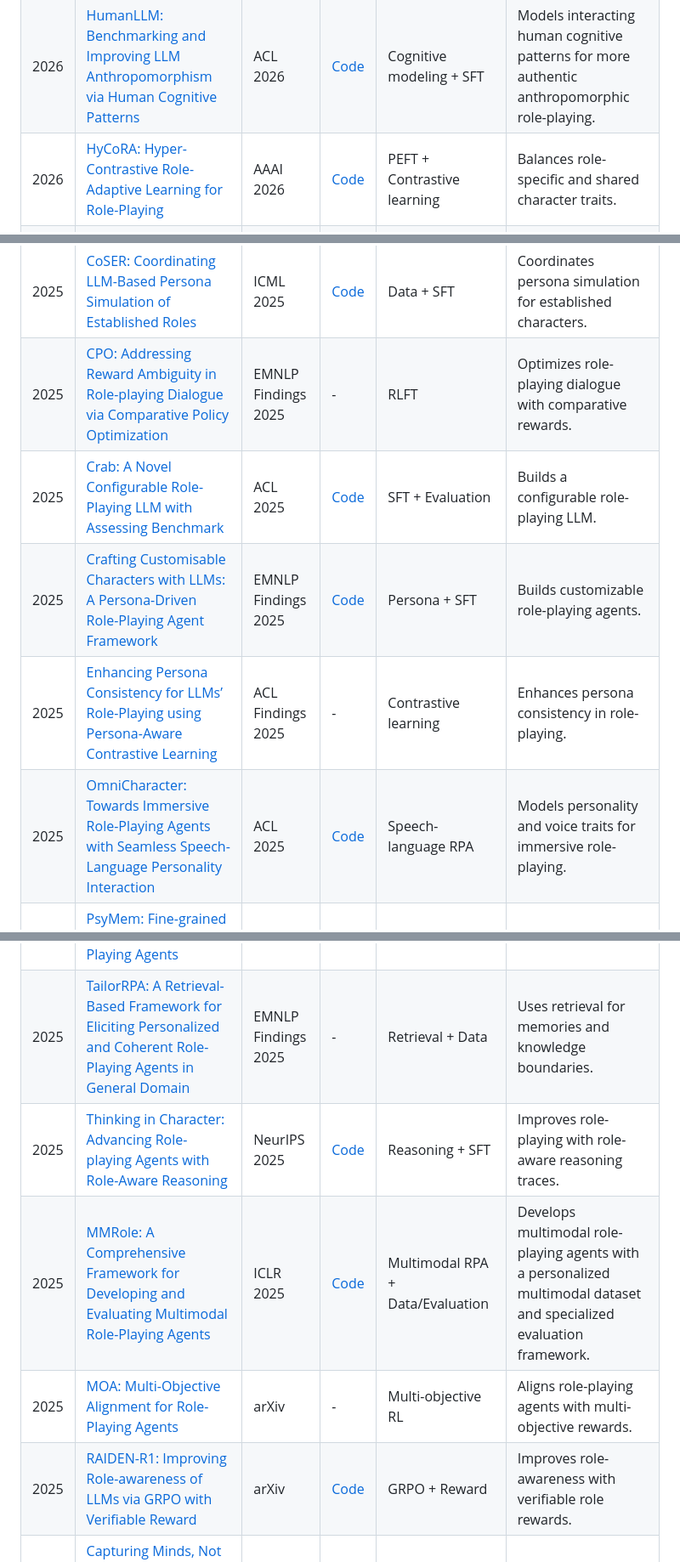
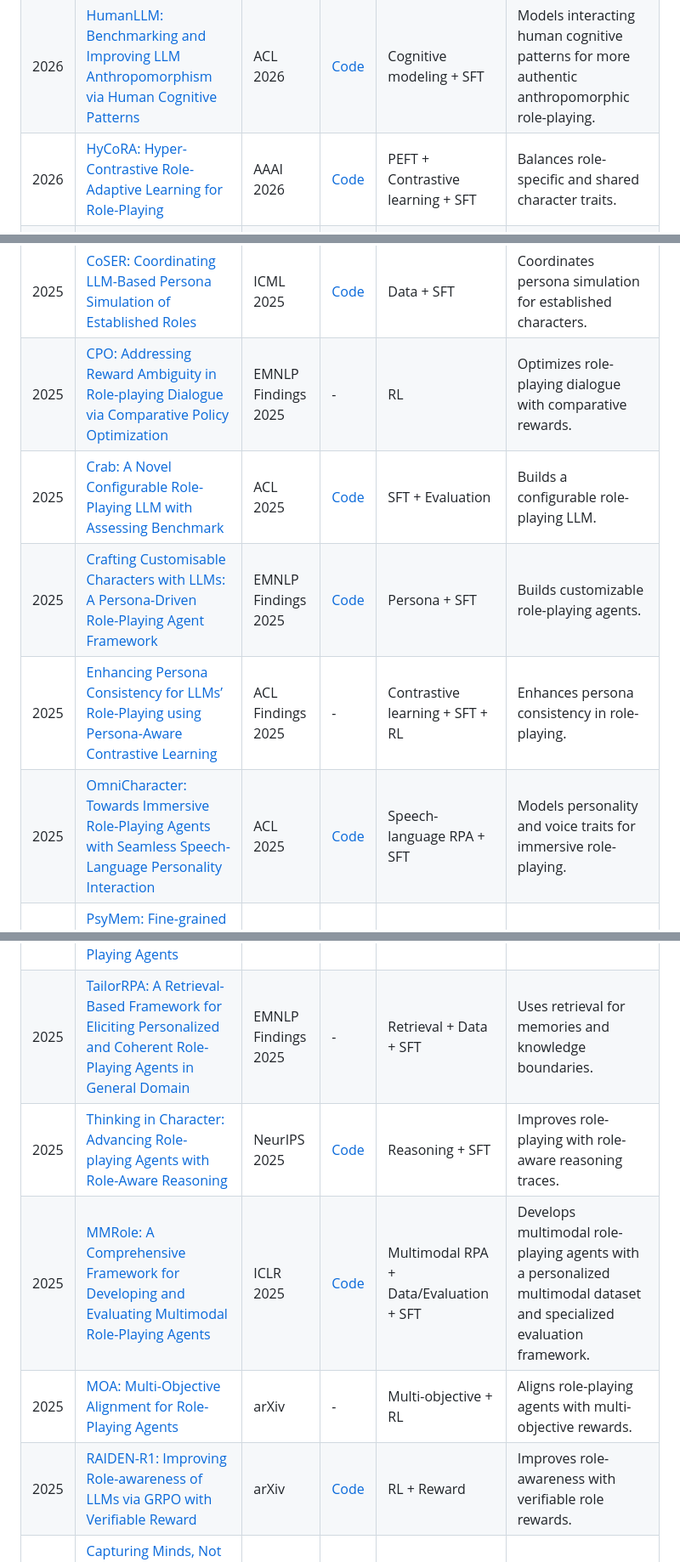
Before and after one commit to mtli-buaa/awesome-role-playing-agents, a Markdown page: README.md, 3 parts joined by grey strips. Shown at 85% size. Drawn GitHub-style.

Commit message:
Standardize paper training method tags

```diff
--- a/README.md
+++ b/README.md
@@ -40,7 +40,7 @@ This repository focuses on representative and high-quality works rather than an
 | 2026 | [Enhancing Persona Following at Decoding Time via Dynamic Importance Estimation for Role-Playing Agents](https://arxiv.org/abs/2603.01438)                                                    | ICLR 2026           | -                                                           | Training-free + Decoding-time alignment | Improves persona following through inference-time reward-guided decoding without fine-tuning. |
 | 2026 | [HER: Human-like Reasoning and Reinforcement Learning for LLM Role-playing](https://arxiv.org/abs/2601.21459)                                                                                 | ACL Findings 2026   | [Code](https://github.com/cydu24/HER)                       | SFT + RL                       | Trains role-playing models with dual-layer thinking and rewards. |
 | 2026 | [HumanLLM: Benchmarking and Improving LLM Anthropomorphism via Human Cognitive Patterns](https://aclanthology.org/2026.acl-long.1783/)                                                   | ACL 2026            | [Code](https://github.com/YJGoodbye2024/HumanLLM)           | Cognitive modeling + SFT       | Models interacting human cognitive patterns for more authentic anthropomorphic role-playing. |
-| 2026 | [HyCoRA: Hyper-Contrastive Role-Adaptive Learning for Role-Playing](https://arxiv.org/abs/2511.08017)                                                                                         | AAAI 2026           | [Code](https://github.com/yshihao-ai/HyCoRA)                | PEFT + Contrastive learning    | Balances role-specific and shared character traits.              |
+| 2026 | [HyCoRA: Hyper-Contrastive Role-Adaptive Learning for Role-Playing](https://arxiv.org/abs/2511.08017)                                                                                         | AAAI 2026           | [Code](https://github.com/yshihao-ai/HyCoRA)                | PEFT + Contrastive learning + SFT | Balances role-specific and shared character traits.              |
 | 2026 | [ThinkPersona: Thinking with Persona Graphs for Faithful Individualized Role-Playing](https://aclanthology.org/2026.acl-long.449/)                                                                      | ACL 2026            | [Code](https://github.com/Hualeez/ThinkPersona)             | Persona graphs + SFT           | Grounds role-playing responses in structured persona histories.  |
 | 2026 | [EvolvingWorld: An Open-Schema Framework for Co-Evolving Role-Play Agents and World Model in Interactive Literary World](https://arxiv.org/abs/2607.17250) | arXiv 2026 | [Code](https://github.com/HKUST-KnowComp/EvolvingWorld) | SFT + World model | Co-evolves open-schema character profiles and world states for long-horizon literary role-playing. |
 | 2026 | [Improving General Role-Playing Agents via Psychology-Grounded Reasoning and Role-Aware Policy Optimization](https://arxiv.org/abs/2606.27025) | arXiv               | -                                                           | Psychology-grounded CoT + RL   | Introduces Psy-CoT and RAPO for role-specific reasoning and token-aware policy optimization. |
@@ -49,19 +49,19 @@ This repository focuses on representative and high-quality works rather than an
 | 2025 | [Beyond Dialogue: A Profile-Dialogue Alignment Framework Towards General Role-Playing Language Model](https://aclanthology.org/2025.acl-long.586/)                                            | ACL 2025            | [Code](https://github.com/yuyouyu32/BeyondDialogue)         | Data + SFT                     | Aligns role profiles and dialogues.                              |
 | 2025 | [CogDual: Enhancing Dual Cognition of LLMs via Reinforcement Learning with Implicit Rule-Based Rewards](https://aclanthology.org/2025.emnlp-main.1389/)                                       | EMNLP 2025          | -                                                           | SFT + RL                       | Enhances dual cognition with rule-based rewards.                 |
 | 2025 | [CoSER: Coordinating LLM-Based Persona Simulation of Established Roles](https://arxiv.org/abs/2502.09082)                                                                                     | ICML 2025           | [Code](https://github.com/Neph0s/CoSER)                     | Data + SFT                     | Coordinates persona simulation for established characters.       |
-| 2025 | [CPO: Addressing Reward Ambiguity in Role-playing Dialogue via Comparative Policy Optimization](https://aclanthology.org/2025.findings-emnlp.18/)                                             | EMNLP Findings 2025 | -                                                           | RLFT                           | Optimizes role-playing dialogue with comparative rewards.        |
+| 2025 | [CPO: Addressing Reward Ambiguity in Role-playing Dialogue via Comparative Policy Optimization](https://aclanthology.org/2025.findings-emnlp.18/)                                             | EMNLP Findings 2025 | -                                                           | RL                             | Optimizes role-playing dialogue with comparative rewards.        |
 | 2025 | [Crab: A Novel Configurable Role-Playing LLM with Assessing Benchmark](https://aclanthology.org/2025.acl-long.731/)                                                                           | ACL 2025            | [Code](https://github.com/KaiHe-better/Crab)                | SFT + Evaluation               | Builds a configurable role-playing LLM.                          |
 | 2025 | [Crafting Customisable Characters with LLMs: A Persona-Driven Role-Playing Agent Framework](https://aclanthology.org/2025.findings-emnlp.1100/)                                               | EMNLP Findings 2025 | [Code](https://github.com/Bernard-Yang/SimsChat)            | Persona + SFT                  | Builds customizable role-playing agents.                         |
-| 2025 | [Enhancing Persona Consistency for LLMs’ Role-Playing using Persona-Aware Contrastive Learning](https://aclanthology.org/2025.findings-acl.1344/)                                             | ACL Findings 2025   | -                                                           | Contrastive learning           | Enhances persona consistency in role-playing.                    |
-| 2025 | [OmniCharacter: Towards Immersive Role-Playing Agents with Seamless Speech-Language Personality Interaction](https://aclanthology.org/2025.acl-long.1276/)                                    | ACL 2025            | [Code](https://github.com/AlibabaResearch/DAMO-ConvAI/tree/main/OmniCharacter) | Speech-language RPA            | Models personality and voice traits for immersive role-playing.  |
+| 2025 | [Enhancing Persona Consistency for LLMs’ Role-Playing using Persona-Aware Contrastive Learning](https://aclanthology.org/2025.findings-acl.1344/)                                             | ACL Findings 2025   | -                                                           | Contrastive learning + SFT + RL | Enhances persona consistency in role-playing.                    |
+| 2025 | [OmniCharacter: Towards Immersive Role-Playing Agents with Seamless Speech-Language Personality Interaction](https://aclanthology.org/2025.acl-long.1276/)                                    | ACL 2025            | [Code](https://github.com/AlibabaResearch/DAMO-ConvAI/tree/main/OmniCharacter) | Speech-language RPA + SFT      | Models personality and voice traits for immersive role-playing.  |
 | 2025 | [PsyMem: Fine-grained psychological alignment and Explicit Memory Control for Advanced Role-Playing LLMs](https://arxiv.org/abs/2505.12814)                                                   | TACL                | -                                                           | Psychology + Memory + SFT      | Aligns psychological traits and explicit memories.               |
 | 2025 | [R-CHAR: A Metacognition-Driven Framework for Role-Playing in Large Language Models](https://aclanthology.org/2025.emnlp-main.1372/)                                                          | EMNLP 2025          | [Code](https://github.com/lavapapa/R-CHAR)                  | Reasoning + SFT                | Fine-tunes on guided thinking trajectories.                      |
 | 2025 | [RolePlot: A Systematic Framework for Evaluating and Enhancing the Plot-Progression Capabilities of Role-Playing Agents](https://aclanthology.org/2025.acl-long.603/)                         | ACL 2025            | -                                                           | Training-free                  | Enhances plot progression with trigger-based prompting.          |
-| 2025 | [TailorRPA: A Retrieval-Based Framework for Eliciting Personalized and Coherent Role-Playing Agents in General Domain](https://aclanthology.org/2025.findings-emnlp.288/)                     | EMNLP Findings 2025 | -                                                           | Retrieval + Data               | Uses retrieval for memories and knowledge boundaries.            |
+| 2025 | [TailorRPA: A Retrieval-Based Framework for Eliciting Personalized and Coherent Role-Playing Agents in General Domain](https://aclanthology.org/2025.findings-emnlp.288/)                     | EMNLP Findings 2025 | -                                                           | Retrieval + Data + SFT         | Uses retrieval for memories and knowledge boundaries.            |
 | 2025 | [Thinking in Character: Advancing Role-playing Agents with Role-Aware Reasoning](https://papers.neurips.cc/paper_files/paper/2025/file/aacca7b6a20d157112205a44f42821c8-Paper-Conference.pdf) | NeurIPS 2025        | [Code](https://github.com/Toyhom/thinking_in_character)     | Reasoning + SFT                | Improves role-playing with role-aware reasoning traces.          |
-| 2025 | [MMRole: A Comprehensive Framework for Developing and Evaluating Multimodal Role-Playing Agents](https://proceedings.iclr.cc/paper_files/paper/2025/hash/a5c7206fd66e8314bb21a04492359353-Abstract-Conference.html) | ICLR 2025 | [Code](https://github.com/YanqiDai/MMRole) | Multimodal RPA + Data/Evaluation | Develops multimodal role-playing agents with a personalized multimodal dataset and specialized evaluation framework. |
-| 2025 | [MOA: Multi-Objective Alignment for Role-Playing Agents](https://arxiv.org/abs/2512.09756)                                                                                                    | arXiv               | -                                                           | Multi-objective RL             | Aligns role-playing agents with multi-objective rewards.         |
-| 2025 | [RAIDEN-R1: Improving Role-awareness of LLMs via GRPO with Verifiable Reward](https://arxiv.org/abs/2505.10218)                                                                               | arXiv               | [Code](https://github.com/whn09/RAIDEN-R1)                  | GRPO + Reward                  | Improves role-awareness with verifiable role rewards.            |
+| 2025 | [MMRole: A Comprehensive Framework for Developing and Evaluating Multimodal Role-Playing Agents](https://proceedings.iclr.cc/paper_files/paper/2025/hash/a5c7206fd66e8314bb21a04492359353-Abstract-Conference.html) | ICLR 2025 | [Code](https://github.com/YanqiDai/MMRole) | Multimodal RPA + Data/Evaluation + SFT | Develops multimodal role-playing agents with a personalized multimodal dataset and specialized evaluation framework. |
+| 2025 | [MOA: Multi-Objective Alignment for Role-Playing Agents](https://arxiv.org/abs/2512.09756)                                                                                                    | arXiv               | -                                                           | Multi-objective + RL           | Aligns role-playing agents with multi-objective rewards.         |
+| 2025 | [RAIDEN-R1: Improving Role-awareness of LLMs via GRPO with Verifiable Reward](https://arxiv.org/abs/2505.10218)                                                                               | arXiv               | [Code](https://github.com/whn09/RAIDEN-R1)                  | RL + Reward                    | Improves role-awareness with verifiable role rewards.            |
 | 2024 | [Capturing Minds, Not Just Words: Enhancing Role-Playing Language Models with Personality-Indicative Data](https://aclanthology.org/2024.findings-emnlp.853/)                                 | EMNLP Findings 2024 | -                                                           | Data + SFT                     | Uses personality-indicative data for role-playing.               |
 | 2024 | [CharacterGLM: Customizing Chinese Conversational AI Characters with Large Language Models](https://arxiv.org/abs/2311.16832)                                                                 | EMNLP Industry 2024 | [Code](https://github.com/thu-coai/CharacterGLM-6B)         | SFT                            | Customizes Chinese conversational characters.                    |
 | 2024 | [Large Language Models are Superpositions of All Characters: Attaining Arbitrary Role-play via Self-Alignment](https://arxiv.org/abs/2401.12474)                                              | ACL 2024            | [Code](https://github.com/OFA-Sys/Ditto)                    | Self-alignment + SFT           | Fine-tunes on self-generated role-play data.                     |
```
Also changed, not shown: other parts of README.md (+4 -4 lines).
